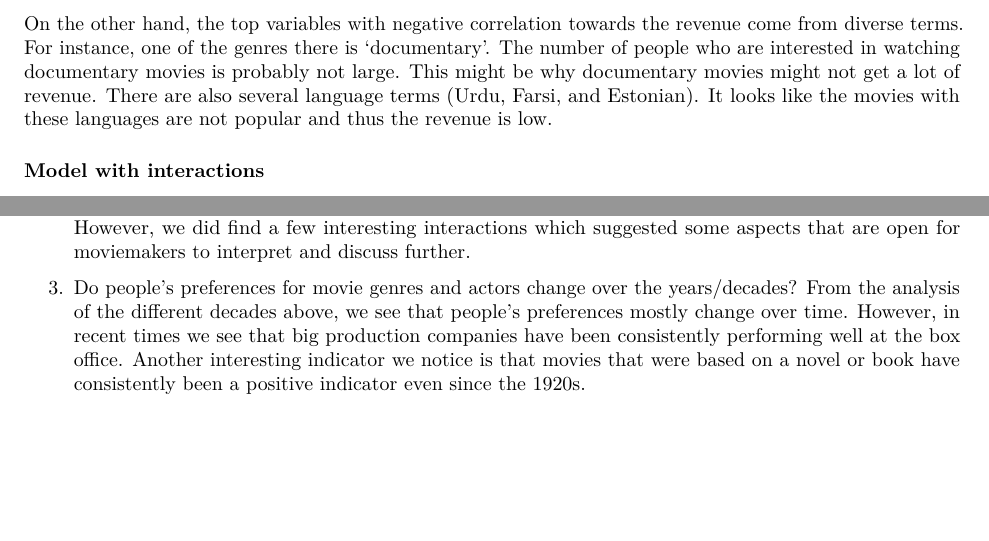
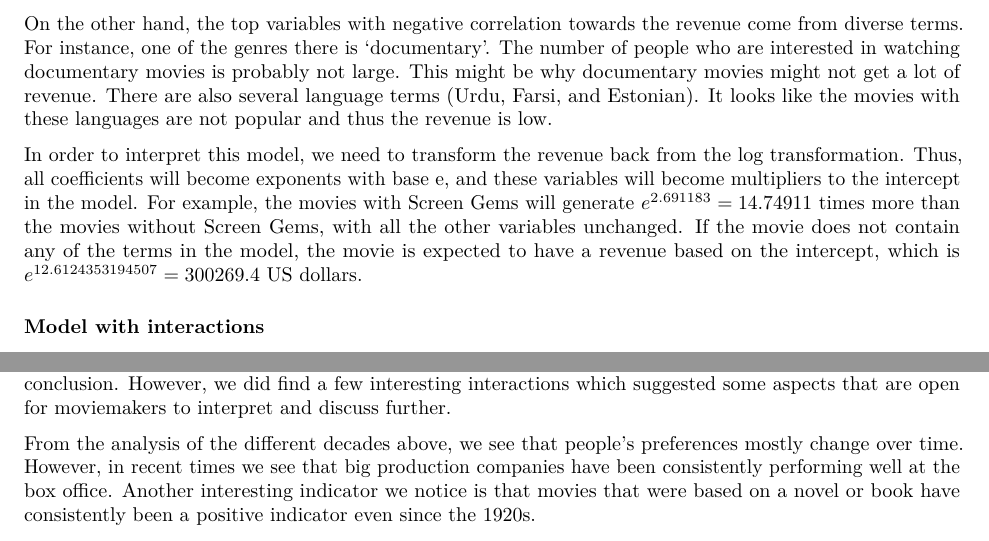
Before and after one commit to jt3698/ECON424, an R Markdown document (ECON 424 Final Project.Rmd): two parts of pages 10 and 15 of 15, joined at a grey line, cut so that both start at the same text. Rendered offline with R 4.5, knitr and Pandoc, then LaTeX, with nearby package versions; some code elsewhere in the file could not run offline.

Commit message:
Final finishing touch

````diff
--- a/ECON 424 Final Project.Rmd
+++ b/ECON 424 Final Project.Rmd
@@ -21,13 +21,11 @@ opts_chunk$set(tidy.opts=list(width.cutoff=60), tidy = TRUE)
 
 For this project, these are the questions that we will be answering:
 
-1. Without any interactions, which covariate(s) affect revenue the most?
+1. Without any interactions, which covariate(s) affect revenue the most? Are there any certain genres, actors, or keywords that affect revenue the most?
 
-2. Are there any certain genres, actors, or keywords that affect revenue the most?
+2. If we do interactions between genres, actors, and keywords, are there any particular combination(s) that affect revenue the most?
 
-3. If we do interactions between genres, actors, and keywords, are there any particular combination(s) that affect revenue the most?
-
-4. Do people’s preferences on movie genres and actors change over the years/decades?
+3. Do people’s preferences on movie genres and actors change over the decades?
 
 ## Data
 
@@ -331,6 +329,8 @@ From the result above, we can see that the top variables with a positive correla
 
 On the other hand, the top variables with negative correlation towards the revenue come from diverse terms. For instance, one of the genres there is 'documentary'. The number of people who are interested in watching documentary movies is probably not large. This might be why documentary movies might not get a lot of revenue. There are also several language terms (Urdu, Farsi, and Estonian). It looks like the movies with these languages are not popular and thus the revenue is low.
 
+In order to interpret this model, we need to transform the revenue back from the log transformation. Thus, all coefficients will become exponents with base e, and these variables will become multipliers to the intercept in the model. For example, the movies with Screen Gems will generate $e^{2.691183} = 14.74911$ times more than the movies without Screen Gems, with all the other variables unchanged. If the movie does not contain any of the terms in the model, the movie is expected to have a revenue based on the intercept, which is $e^{12.6124353194507} = 300269.4$ US dollars.
+
 ### Model with interactions
 
 To improve the model more, we want to include interactions between terms in the model. Since it is too much to interact with all of the terms that we have, we will get the top 10 terms from each column and interact with them with each other to make a pair of terms. We do not include the original_language column in the interaction since most of the movies' original language is English. So, we have 40 terms to be paired with each other, giving us 780 interaction variables.
@@ -494,33 +494,32 @@ for (df in df_list){
 
 ```
 
-1920s
-We see that in the 1920s, the strongest indicators that a movie is successful are 'music', 'world war 1', 'based_on_novel_or_book' 'charles_chaplin_productions'. Movies about World War 1 is a particularly interesting one because it would be then that movies were being made about the war that just ended about a decade prior, and it was a popular sub-genre.
+#### 1920s
+We see that in the 1920s, the strongest indicators that a movie is successful are 'Music', 'World War 1', 'Based on novel or book' 'Charles Chaplin Productions'. Movies about World War 1 is a particularly interesting one because it would be then that movies were being made about the war that just ended about a decade prior, and it was a popular sub-genre.
 
-1930s
+#### 1930s
 We see that in the 1930s, movies with Irving Bacon were very popular. Irving Bacon appeared in 500 movies throughout his life but he was most active in the 1930s and 1940s. The model seems to suggest that he was in a lot of movies that generated high revenue.
 
-1940s
+#### 1940s
 We see that in the 1940s, it seems that family movies were particularly favored in this decade. We also have our first notice of Disney as an indicator. The 1940s were a part of the Golden Age of Disney and their movies were performing well.
 
-1950s
+#### 1950s
 Once again we see that Disney movies continued to be popular. Movies that told epic stories were also popular. We noticed the movie Ben-Hur which was released in 1959 as a particularly strong example of this. Adjusted for inflation, the movie has made approximately 180 million USD at the box office.
 
-1960s
+#### 1960s
 We can see varying popular indicators in the 1960s. We note a few notable ones here. Western movies were popular and John Wayne who was essentially an icon of the genre was also in movies that were very successful. Japanese movies were also increasing in popularity in that decade.
 
-1970s
+#### 1970s
 In the 1970s, most of the top indicators of a movie's success were the production companies producing the movies.
 
-1980s
+#### 1980s
 The 1980s continued the popularity of big production companies. It was also a good decade for Sylvester Stallone as there were several Rocky movies that performed particularly well.
 
-1990s - 2020s
+#### 1990s - 2020s
 We see that the dominating indicator for these decades were mostly production companies.
 
-1. Most production companies affect the revenue positively, while some of the non-popular languages and genres affect the revenue negatively, something like that.
+## Summary
 
-2. In our analysis of the model with interactions, we could not find a satisfactory generalized conclusion. However, we did find a few interesting interactions which suggested some aspects that are open for moviemakers to interpret and discuss further.
+From our project, we see that the model without interactions shows that most production companies affect the revenue positively, while some of the non-popular languages and genres affect the revenue negatively. On the other hand, in our analysis of the model with interactions, we could not find a satisfactory generalized conclusion. However, we did find a few interesting interactions which suggested some aspects that are open for moviemakers to interpret and discuss further.
 
-3. Do people’s preferences for movie genres and actors change over the years/decades?
 From the analysis of the different decades above, we see that people's preferences mostly change over time. However, in recent times we see that big production companies have been consistently performing well at the box office. Another interesting indicator we notice is that movies that were based on a novel or book have consistently been a positive indicator even since the 1920s.
````
Also changed, not shown: ECON-424-Final-Project.pdf, ECON 424 Final Project.Rmd (8 more changed lines).
